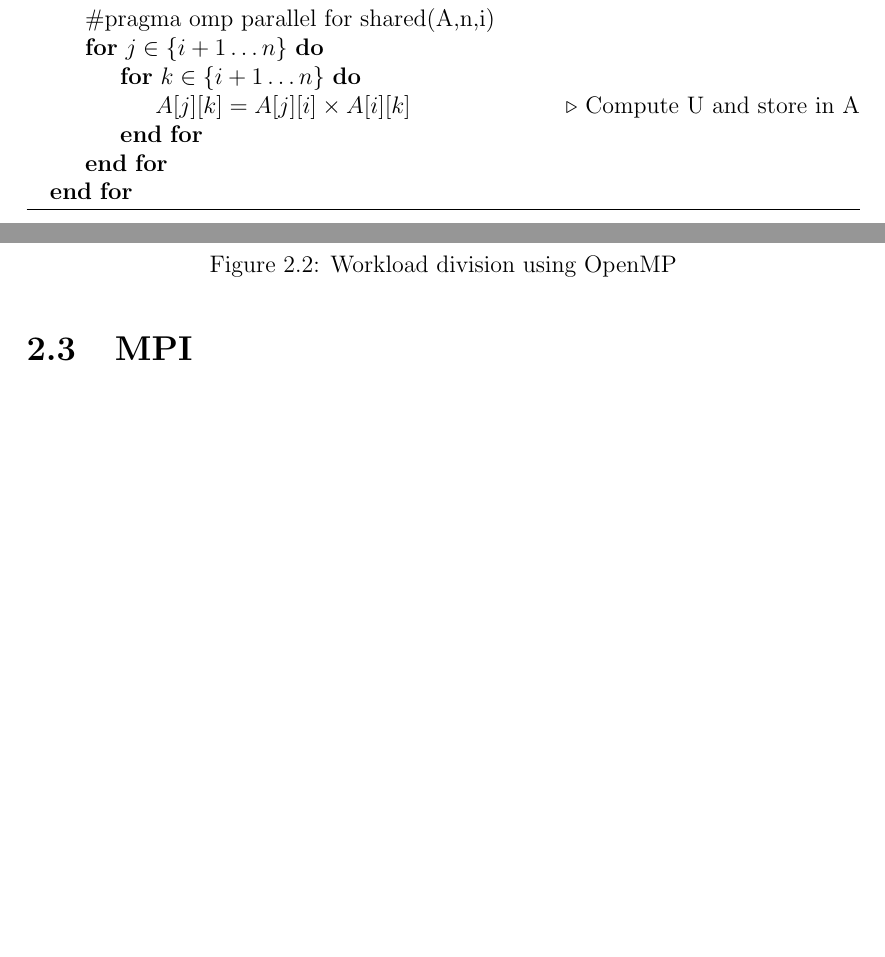
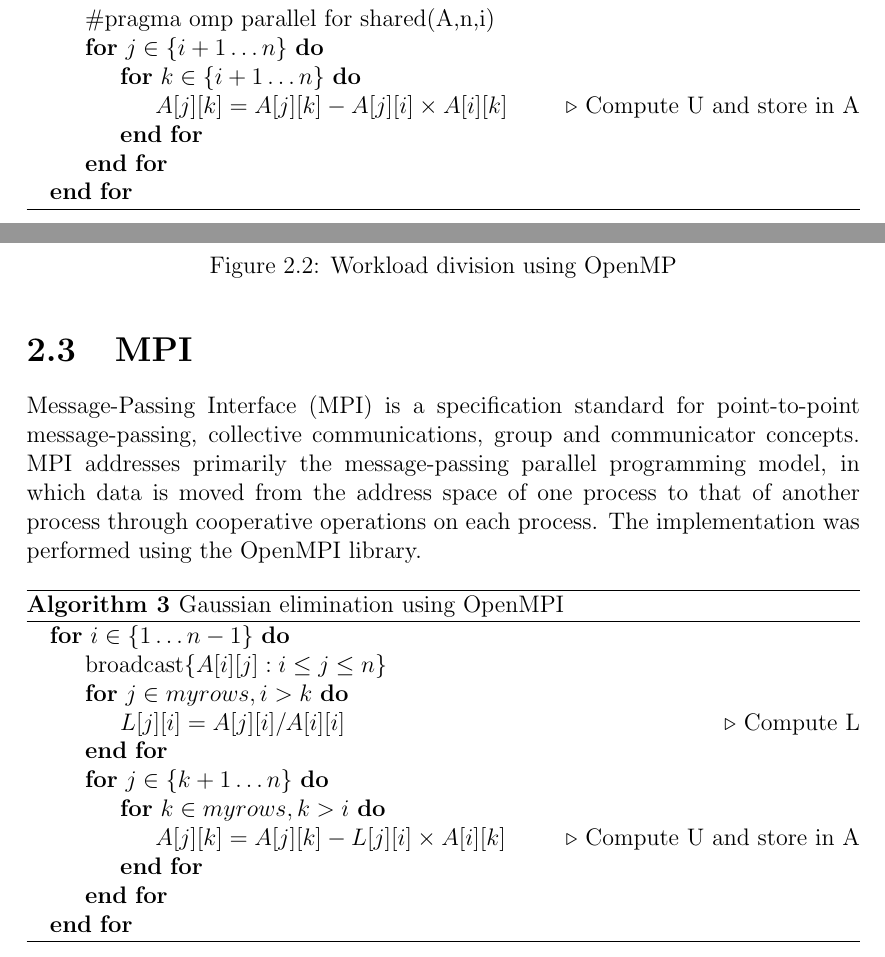
Before and after one commit to SasCezar/LUDecomposition, a LaTeX book (report/main.tex, which reads report/MatrixDecomposition.tex): two parts of pages 5 and 6 of 8 before the commit and two parts of pages 5 and 6 of 9 after it, joined at a grey line, cut so that both start at the same text, the shorter picture padded with empty space. Compiled offline with pdfLaTeX.

Commit message:
Working on MPI

```diff
--- a/report/MatrixDecomposition.tex
+++ b/report/MatrixDecomposition.tex
@@ -52,7 +52,7 @@ The implementation of the LU decmposition using OpenMP (OMP) is very similar to
 	\State \#pragma omp parallel for shared(A,n,i)
 	\For{$j \in  \{i+1 \dots n\}$}
 		\For{$k \in  \{i+1 \dots n\}$}
-			\State $A[j][k] = A[j][i] \times A[i][k]$ \Comment{Compute U and store in A}
+			\State $A[j][k] = A[j][k] - A[j][i] \times A[i][k]$ \Comment{Compute U and store in A}
 		\EndFor
 	\EndFor
 \EndFor
@@ -73,4 +73,26 @@ This compiler directive ``\textit{\#pragma omp parallel for shared(A,n,i)}" tell
 
 
 \section{MPI}
+
+Message-Passing Interface (MPI) is a specification standard for point-to-point message-passing, collective communications, group and communicator concepts. MPI addresses primarily the message-passing parallel programming model, in which data is moved from the address space of one process to that of another process through cooperative operations on each process. The implementation was performed using the OpenMPI library.
+
+\begin{algorithm}
+\begin{algorithmic}
+\For{$i \in  \{1 \dots n - 1\}$}
+	\State broadcast\{$A[i][j] : i \leq j \leq n $\}
+	\For{$j \in myrows, i > k $}
+		\State $L[j][i] = A[j][i] / A[i][i]$ \Comment{Compute L}
+	\EndFor
+	\For{$j \in \{k + 1 \dots n\}$}
+		\For{$k \in myrows, k > i $}
+			\State $A[j][k] = A[j][k] - L[j][i] \times A[i][k]$ \Comment{Compute U and store in A}
+		\EndFor
+	\EndFor
+\EndFor
+\end{algorithmic}
+\caption{Gaussian elimination using OpenMPI}
+\label{alg:mpi_code}
+\end{algorithm}
+
+
 \section{CUDA}
```
Also changed, not shown: report/main.tex (+1 -1 lines), report/MatrixDecomposition.tex (2 more changed lines), 4 other files.
